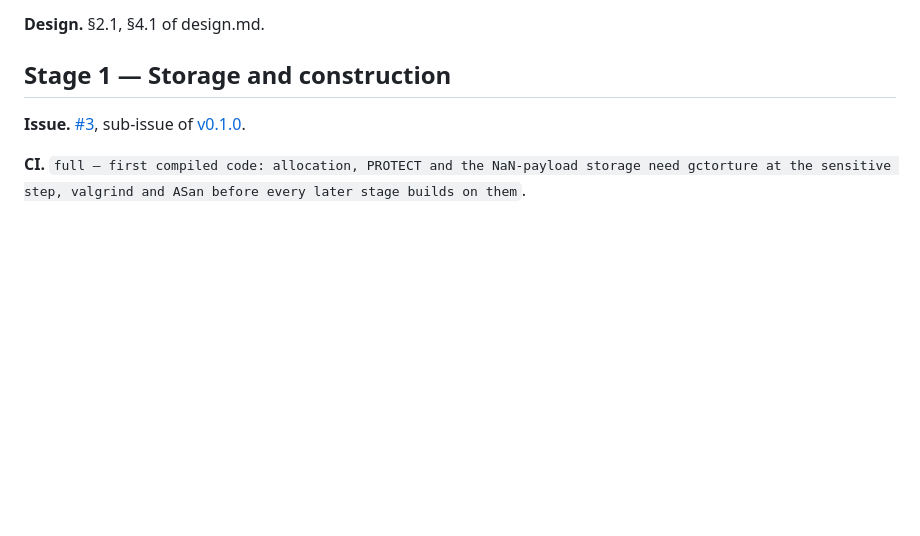
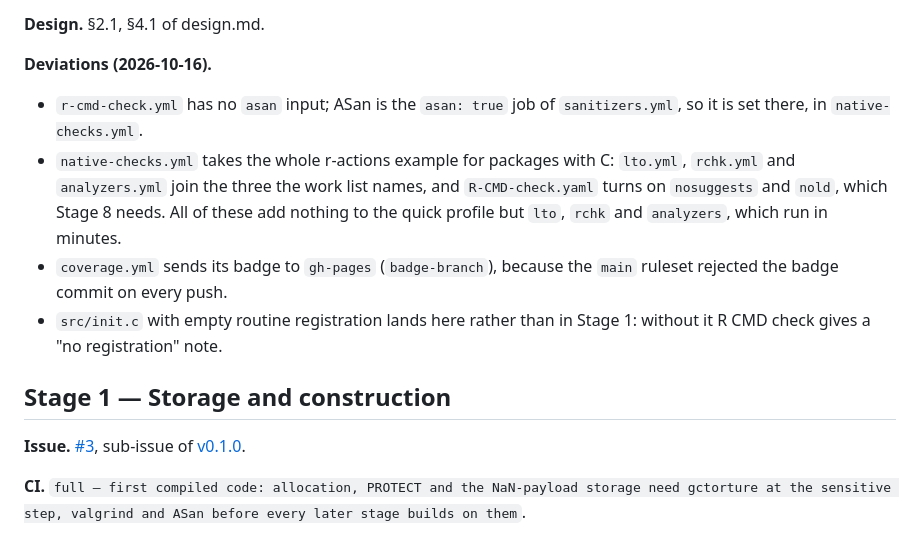
Before and after one commit to pedrobtz/zuint, a Markdown page: .agents/roadmap.md, the part around one of its changes. Rendered like a GitHub page; blank space fills up the shorter version.

Commit message:
Record the Stage 0 CI set-up in CLAUDE.md and the roadmap
Co-Authored-By: Claude Opus 5.5 <noreply@anthropic.com>

```diff
--- a/.agents/roadmap.md
+++ b/.agents/roadmap.md
@@ -67,6 +67,19 @@ stages rely on, and a pull request finishes its checks in under five minutes.
   needs nothing further.
 
 **Design.** §2.1, §4.1 of design.md.
+
+**Deviations (2026-10-16).**
+- `r-cmd-check.yml` has no `asan` input; ASan is the `asan: true` job of
+  `sanitizers.yml`, so it is set there, in `native-checks.yml`.
+- `native-checks.yml` takes the whole r-actions example for packages with
+  C: `lto.yml`, `rchk.yml` and `analyzers.yml` join the three the work list
+  names, and `R-CMD-check.yaml` turns on `nosuggests` and `nold`, which
+  Stage 8 needs. All of these add nothing to the quick profile but `lto`,
+  `rchk` and `analyzers`, which run in minutes.
+- `coverage.yml` sends its badge to `gh-pages` (`badge-branch`), because
+  the `main` ruleset rejected the badge commit on every push.
+- `src/init.c` with empty routine registration lands here rather than in
+  Stage 1: without it R CMD check gives a "no registration" note.
 
 ## Stage 1 — Storage and construction
 
```
Also changed, not shown: other parts of .agents/roadmap.md (+1 -1 lines), CLAUDE.md (+9 -3 lines).
